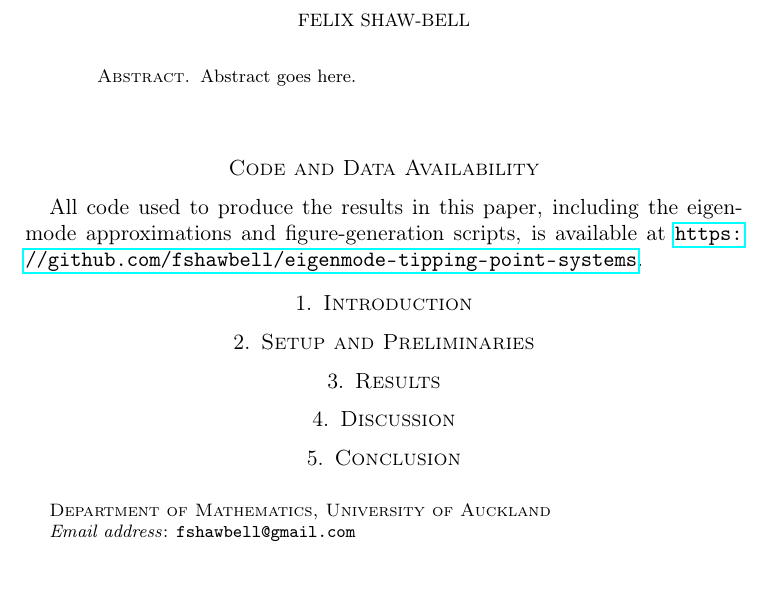
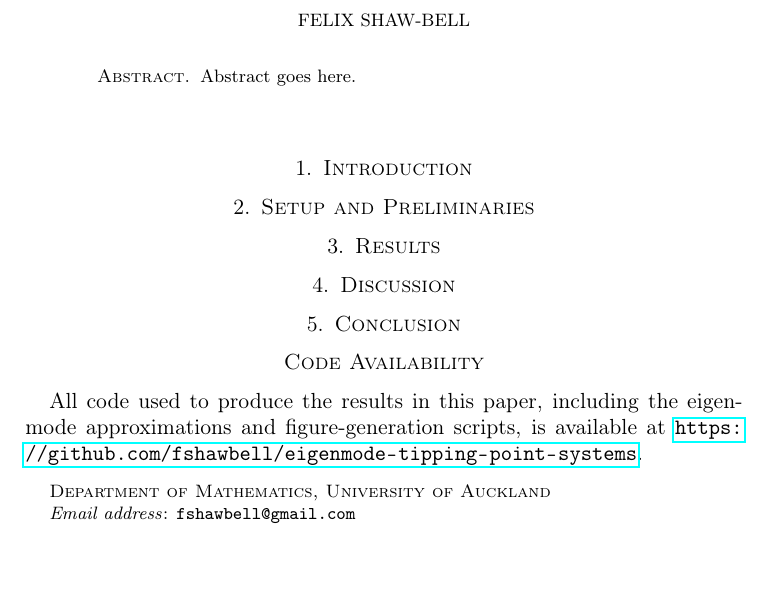
Before and after one commit to fshawbell/eigenmode-tipping-point-systems, a LaTeX paper (writeup/main.tex): part of the page, cut so that both start at the same text. Compiled offline with pdfLaTeX.

Commit message:
Improved documentation.

```diff
--- a/writeup/main.tex
+++ b/writeup/main.tex
@@ -24,12 +24,12 @@
   \end{abstract}
 
   \maketitle
-  \section*{Code and Data Availability}
-    All code used to produce the results in this paper, including the eigenmode approximations and figure-generation scripts, is available at \url{https://github.com/fshawbell/eigenmode-tipping-point-systems}.
   \section{Introduction}
   \section{Setup and Preliminaries}
   \section{Results}
   \section{Discussion}
   \section{Conclusion}
+  \section*{Code Availability}
+    All code used to produce the results in this paper, including the eigenmode approximations and figure-generation scripts, is available at \url{https://github.com/fshawbell/eigenmode-tipping-point-systems}.
   \printbibliography
 \end{document}
```
Also changed, not shown: writeup/main.pdf, 6 other files.
